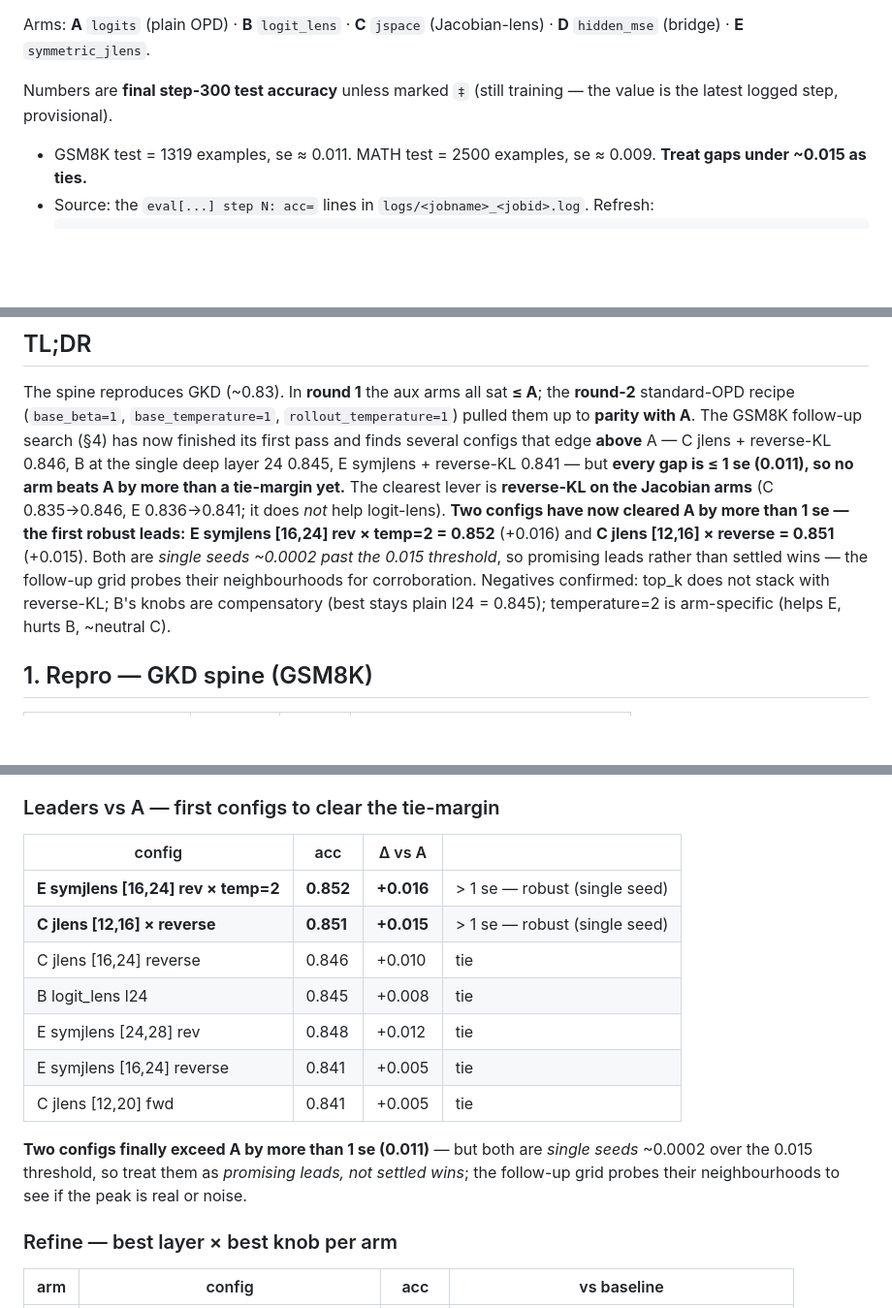
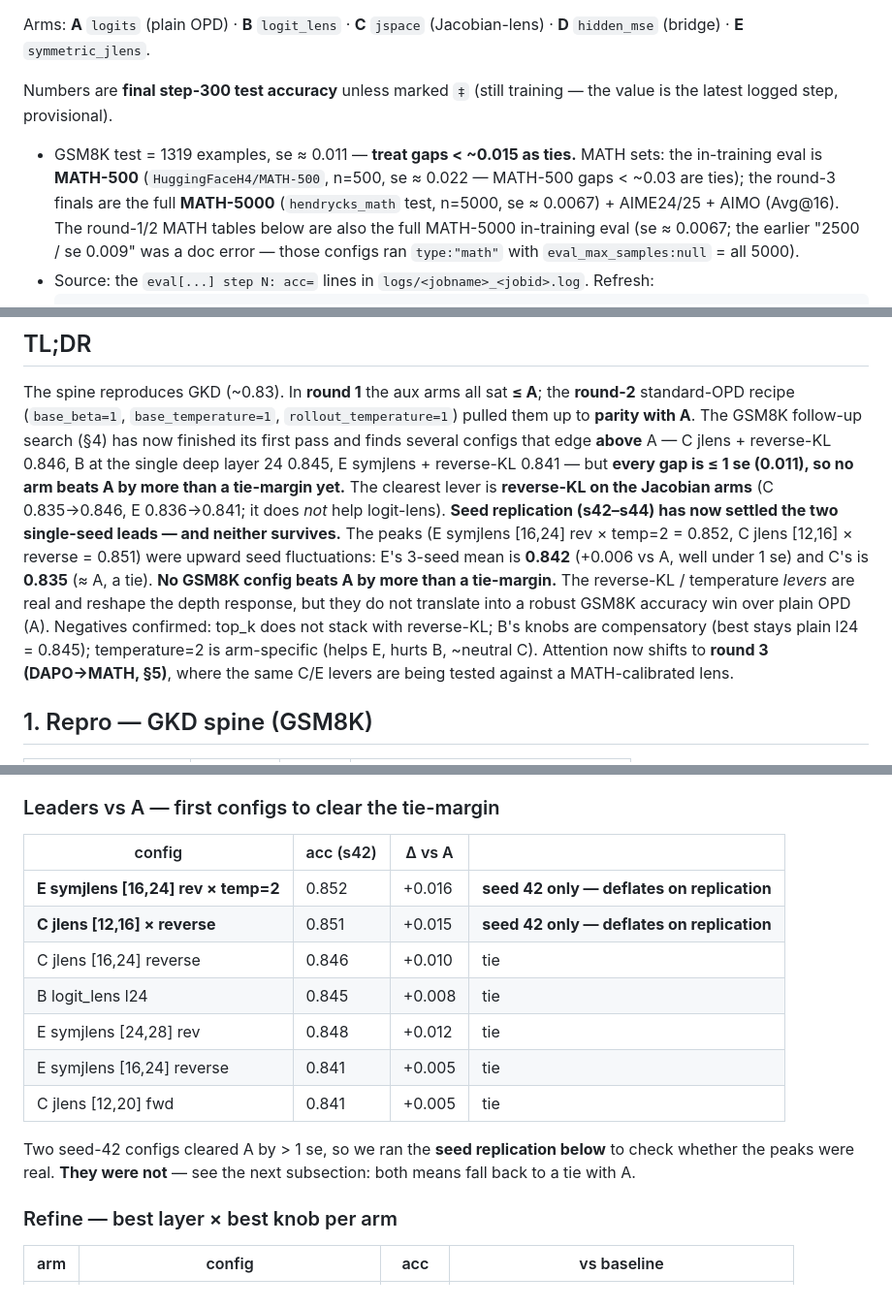
Before and after one commit to Duanyll/opdlens, a Markdown page: docs/experiments/results.md, 3 parts joined by grey strips. Shown at 97% size. Rendered like a GitHub page; blank space fills up the shorter version.

````diff
--- a/docs/experiments/results.md
+++ b/docs/experiments/results.md
@@ -9,8 +9,12 @@ Arms: **A** `logits` (plain OPD) · **B** `logit_lens` · **C** `jspace` (Jacobi
 Numbers are **final step-300 test accuracy** unless marked `‡` (still training — the
 value is the latest logged step, provisional).
 
-- GSM8K test = 1319 examples, se ≈ 0.011. MATH test = 2500 examples, se ≈ 0.009.
-  **Treat gaps under ~0.015 as ties.**
+- GSM8K test = 1319 examples, se ≈ 0.011 — **treat gaps < ~0.015 as ties.** MATH sets: the
+  in-training eval is **MATH-500** (`HuggingFaceH4/MATH-500`, n=500, se ≈ 0.022 — MATH-500 gaps
+  < ~0.03 are ties); the round-3 finals are the full **MATH-5000** (`hendrycks_math` test, n=5000,
+  se ≈ 0.0067) + AIME24/25 + AIMO (Avg@16). The round-1/2 MATH tables below are also the full
+  MATH-5000 in-training eval (se ≈ 0.0067; the earlier "2500 / se 0.009" was a doc error — those
+  configs ran `type:"math"` with `eval_max_samples:null` = all 5000).
 - Source: the `eval[...] step N: acc=` lines in `logs/<jobname>_<jobid>.log`. Refresh:
   ```bash
   for f in logs/*.log; do
@@ -30,13 +34,16 @@ search (§4) has now finished its first pass and finds several configs that edge
 **above** A — C jlens + reverse-KL 0.846, B at the single deep layer 24 0.845, E
 symjlens + reverse-KL 0.841 — but **every gap is ≤ 1 se (0.011), so no arm beats A by
 more than a tie-margin yet.** The clearest lever is **reverse-KL on the Jacobian arms**
-(C 0.835→0.846, E 0.836→0.841; it does *not* help logit-lens). **Two configs have now
-cleared A by more than 1 se — the first robust leads:** **E symjlens [16,24] rev × temp=2
-= 0.852** (+0.016) and **C jlens [12,16] × reverse = 0.851** (+0.015). Both are *single
-seeds ~0.0002 past the 0.015 threshold*, so promising leads rather than settled wins — the
-follow-up grid probes their neighbourhoods for corroboration. Negatives confirmed: top_k
-does not stack with reverse-KL; B's knobs are compensatory (best stays plain l24 = 0.845);
-temperature=2 is arm-specific (helps E, hurts B, ~neutral C).
+(C 0.835→0.846, E 0.836→0.841; it does *not* help logit-lens). **Seed replication (s42–s44)
+has now settled the two single-seed leads — and neither survives.** The peaks (E symjlens
+[16,24] rev × temp=2 = 0.852, C jlens [12,16] × reverse = 0.851) were upward seed
+fluctuations: E's 3-seed mean is **0.842** (+0.006 vs A, well under 1 se) and C's is **0.835**
+(≈ A, a tie). **No GSM8K config beats A by more than a tie-margin.** The reverse-KL /
+temperature *levers* are real and reshape the depth response, but they do not translate into a
+robust GSM8K accuracy win over plain OPD (A). Negatives confirmed: top_k does not stack with
+reverse-KL; B's knobs are compensatory (best stays plain l24 = 0.845); temperature=2 is
+arm-specific (helps E, hurts B, ~neutral C). Attention now shifts to **round 3 (DAPO→MATH, §5)**,
+where the same C/E levers are being tested against a MATH-calibrated lens.
 
 ## 1. Repro — GKD spine (GSM8K)
 
@@ -176,19 +183,18 @@ content (B), reverse-KL for the shallow workspace band (C, and B at [12,16])**.
 
 ### Leaders vs A — first configs to clear the tie-margin
 
-| config | acc | Δ vs A | |
+| config | acc (s42) | Δ vs A | |
 |---|---|---|---|
-| **E symjlens [16,24] rev × temp=2** | **0.852** | **+0.016** | > 1 se — robust (single seed) |
-| **C jlens [12,16] × reverse** | **0.851** | **+0.015** | > 1 se — robust (single seed) |
+| **E symjlens [16,24] rev × temp=2** | 0.852 | +0.016 | **seed 42 only — deflates on replication** |
+| **C jlens [12,16] × reverse** | 0.851 | +0.015 | **seed 42 only — deflates on replication** |
 | C jlens [16,24] reverse | 0.846 | +0.010 | tie |
 | B logit_lens l24 | 0.845 | +0.008 | tie |
 | E symjlens [24,28] rev | 0.848 | +0.012 | tie |
 | E symjlens [16,24] reverse | 0.841 | +0.005 | tie |
 | C jlens [12,20] fwd | 0.841 | +0.005 | tie |
 
-**Two configs finally exceed A by more than 1 se (0.011)** — but both are *single seeds*
-~0.0002 over the 0.015 threshold, so treat them as *promising leads, not settled wins*;
-the follow-up grid probes their neighbourhoods to see if the peak is real or noise.
+Two seed-42 configs cleared A by > 1 se, so we ran the **seed replication below** to check whether
+the peaks were real. **They were not** — see the next subsection: both means fall back to a tie with A.
 
 ### Refine — best layer × best knob per arm
 
````
Also changed, not shown: other parts of docs/experiments/results.md (+55 -1 lines).
